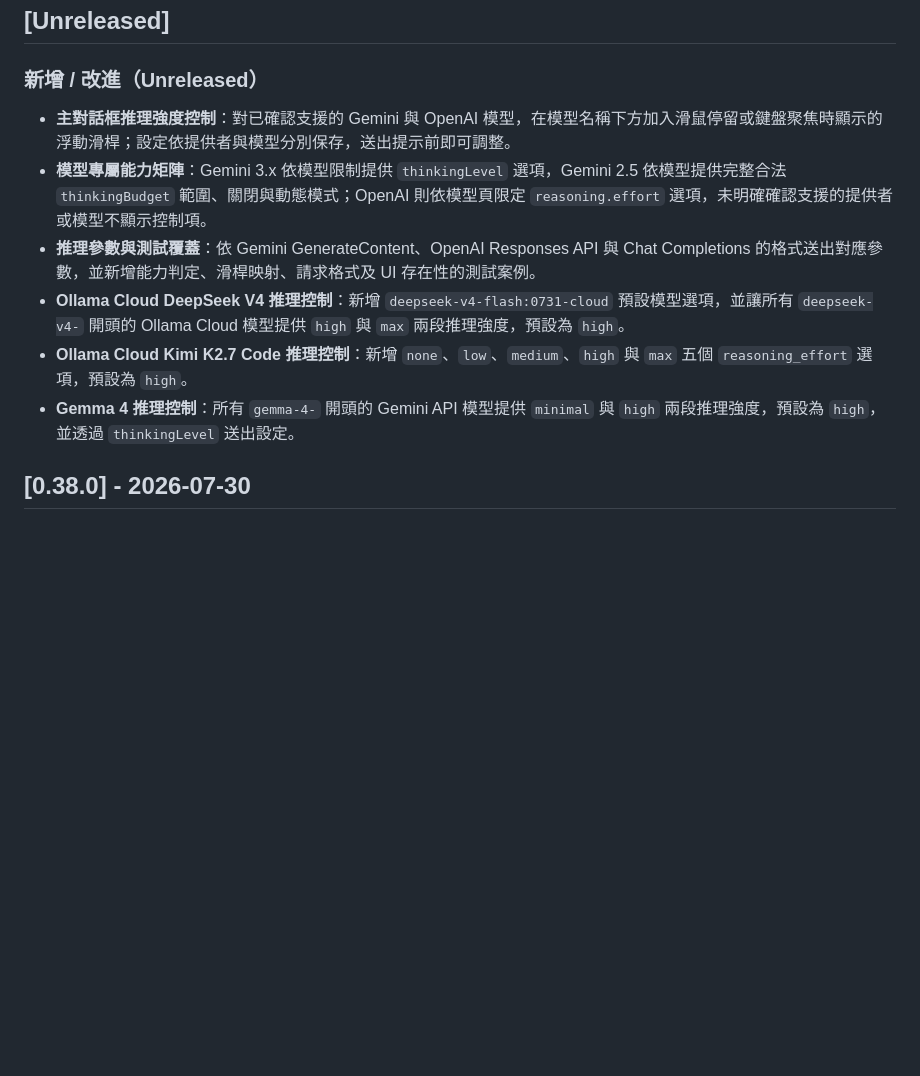
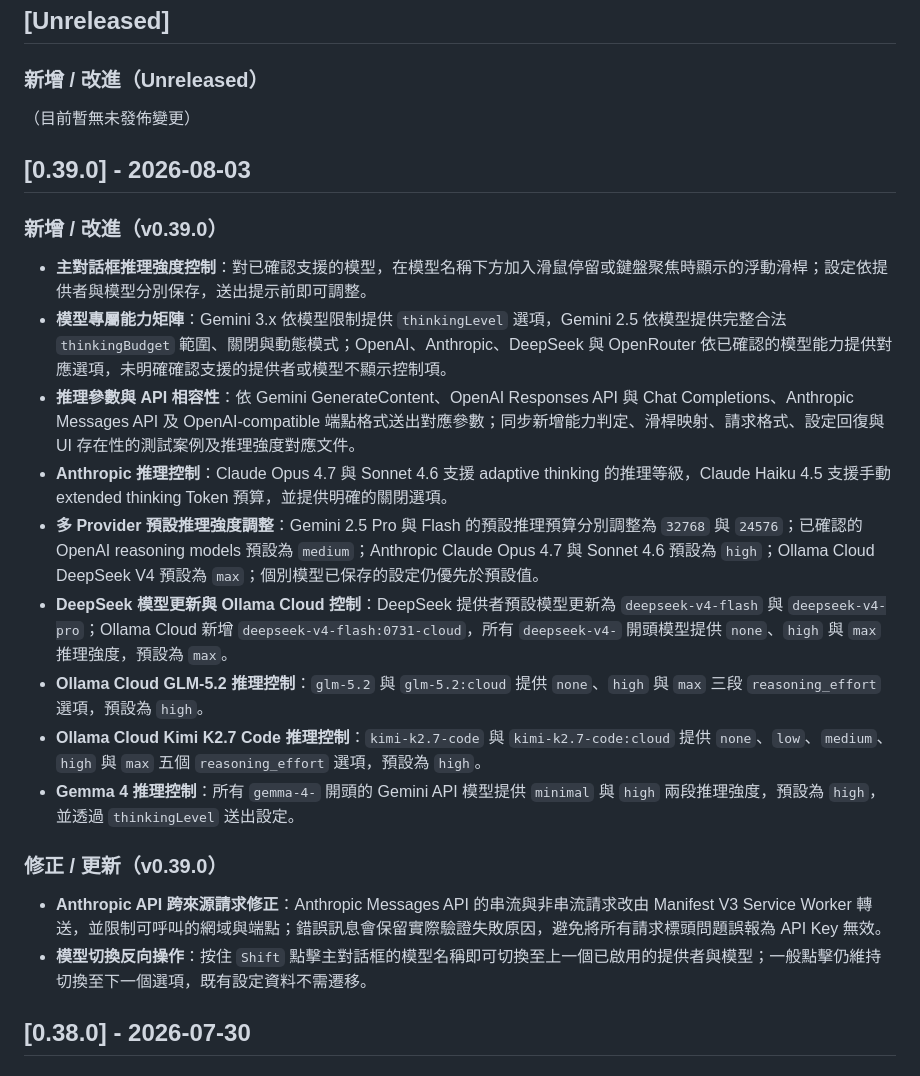
Before and after one commit to doggy8088/ask-page-extension, a Markdown page: CHANGELOG.md, the part around the change. Rendered like a GitHub page; blank space fills up the shorter version.

Commit message:
chore(release): 發布 v0.39.0
版本：
- 以既有 manifest.json 與 package.json 的 0.39.0 作為發布版本；該版本已由前一筆功能提交完成次版本升級，本次不重複執行 bump。

變更日誌：
- 將推理強度控制、模型能力矩陣、API 請求相容性、各 Ollama Cloud 模型支援與 Gemma 4 設定整理至 CHANGELOG.md 的 v0.39.0 區段。
- 補充 Anthropic 推理控制、API Service Worker 請求修正，以及 Shift+Click 反向切換模型的使用者可見變更。
- 修正 CHANGELOG.md 中 Ollama Cloud DeepSeek V4 預設推理強度為 max，與目前程式碼一致。

驗證：
- npm test：通過。
- npm run lint：通過。
- git diff --check：通過。
- manifest.json 與 package.json 版本同步為 0.39.0，且符合三段式語意化版本。

發布前提與未執行項目：
- 未建立或推送 Git tag；依 .github/workflows/release.yml，GitHub Actions 會在發布提交推送至 main 後建立對應 tag、GitHub Release、套件與 Chrome Web Store 發布流程。
- 本次未推送 main，未執行 GitHub Actions，也未檢查或宣稱 Chrome Web Store 上架結果。

```diff
--- a/CHANGELOG.md
+++ b/CHANGELOG.md
@@ -8,12 +8,26 @@
 
 ### 新增 / 改進（Unreleased）
 
-- **主對話框推理強度控制**：對已確認支援的 Gemini 與 OpenAI 模型，在模型名稱下方加入滑鼠停留或鍵盤聚焦時顯示的浮動滑桿；設定依提供者與模型分別保存，送出提示前即可調整。
-- **模型專屬能力矩陣**：Gemini 3.x 依模型限制提供 `thinkingLevel` 選項，Gemini 2.5 依模型提供完整合法 `thinkingBudget` 範圍、關閉與動態模式；OpenAI 則依模型頁限定 `reasoning.effort` 選項，未明確確認支援的提供者或模型不顯示控制項。
-- **推理參數與測試覆蓋**：依 Gemini GenerateContent、OpenAI Responses API 與 Chat Completions 的格式送出對應參數，並新增能力判定、滑桿映射、請求格式及 UI 存在性的測試案例。
-- **Ollama Cloud DeepSeek V4 推理控制**：新增 `deepseek-v4-flash:0731-cloud` 預設模型選項，並讓所有 `deepseek-v4-` 開頭的 Ollama Cloud 模型提供 `high` 與 `max` 兩段推理強度，預設為 `high`。
-- **Ollama Cloud Kimi K2.7 Code 推理控制**：新增 `none`、`low`、`medium`、`high` 與 `max` 五個 `reasoning_effort` 選項，預設為 `high`。
+（目前暫無未發佈變更）
+
+## [0.39.0] - 2026-08-03
+
+### 新增 / 改進（v0.39.0）
+
+- **主對話框推理強度控制**：對已確認支援的模型，在模型名稱下方加入滑鼠停留或鍵盤聚焦時顯示的浮動滑桿；設定依提供者與模型分別保存，送出提示前即可調整。
+- **模型專屬能力矩陣**：Gemini 3.x 依模型限制提供 `thinkingLevel` 選項，Gemini 2.5 依模型提供完整合法 `thinkingBudget` 範圍、關閉與動態模式；OpenAI、Anthropic、DeepSeek 與 OpenRouter 依已確認的模型能力提供對應選項，未明確確認支援的提供者或模型不顯示控制項。
+- **推理參數與 API 相容性**：依 Gemini GenerateContent、OpenAI Responses API 與 Chat Completions、Anthropic Messages API 及 OpenAI-compatible 端點格式送出對應參數；同步新增能力判定、滑桿映射、請求格式、設定回復與 UI 存在性的測試案例及推理強度對應文件。
+- **Anthropic 推理控制**：Claude Opus 4.7 與 Sonnet 4.6 支援 adaptive thinking 的推理等級，Claude Haiku 4.5 支援手動 extended thinking Token 預算，並提供明確的關閉選項。
+- **多 Provider 預設推理強度調整**：Gemini 2.5 Pro 與 Flash 的預設推理預算分別調整為 `32768` 與 `24576`；已確認的 OpenAI reasoning models 預設為 `medium`；Anthropic Claude Opus 4.7 與 Sonnet 4.6 預設為 `high`；Ollama Cloud DeepSeek V4 預設為 `max`；個別模型已保存的設定仍優先於預設值。
+- **DeepSeek 模型更新與 Ollama Cloud 控制**：DeepSeek 提供者預設模型更新為 `deepseek-v4-flash` 與 `deepseek-v4-pro`；Ollama Cloud 新增 `deepseek-v4-flash:0731-cloud`，所有 `deepseek-v4-` 開頭模型提供 `none`、`high` 與 `max` 推理強度，預設為 `max`。
+- **Ollama Cloud GLM-5.2 推理控制**：`glm-5.2` 與 `glm-5.2:cloud` 提供 `none`、`high` 與 `max` 三段 `reasoning_effort` 選項，預設為 `high`。
+- **Ollama Cloud Kimi K2.7 Code 推理控制**：`kimi-k2.7-code` 與 `kimi-k2.7-code:cloud` 提供 `none`、`low`、`medium`、`high` 與 `max` 五個 `reasoning_effort` 選項，預設為 `high`。
 - **Gemma 4 推理控制**：所有 `gemma-4-` 開頭的 Gemini API 模型提供 `minimal` 與 `high` 兩段推理強度，預設為 `high`，並透過 `thinkingLevel` 送出設定。
+
+### 修正 / 更新（v0.39.0）
+
+- **Anthropic API 跨來源請求修正**：Anthropic Messages API 的串流與非串流請求改由 Manifest V3 Service Worker 轉送，並限制可呼叫的網域與端點；錯誤訊息會保留實際驗證失敗原因，避免將所有請求標頭問題誤報為 API Key 無效。
+- **模型切換反向操作**：按住 `Shift` 點擊主對話框的模型名稱即可切換至上一個已啟用的提供者與模型；一般點擊仍維持切換至下一個選項，既有設定資料不需遷移。
 
 ## [0.38.0] - 2026-07-30
 
```
